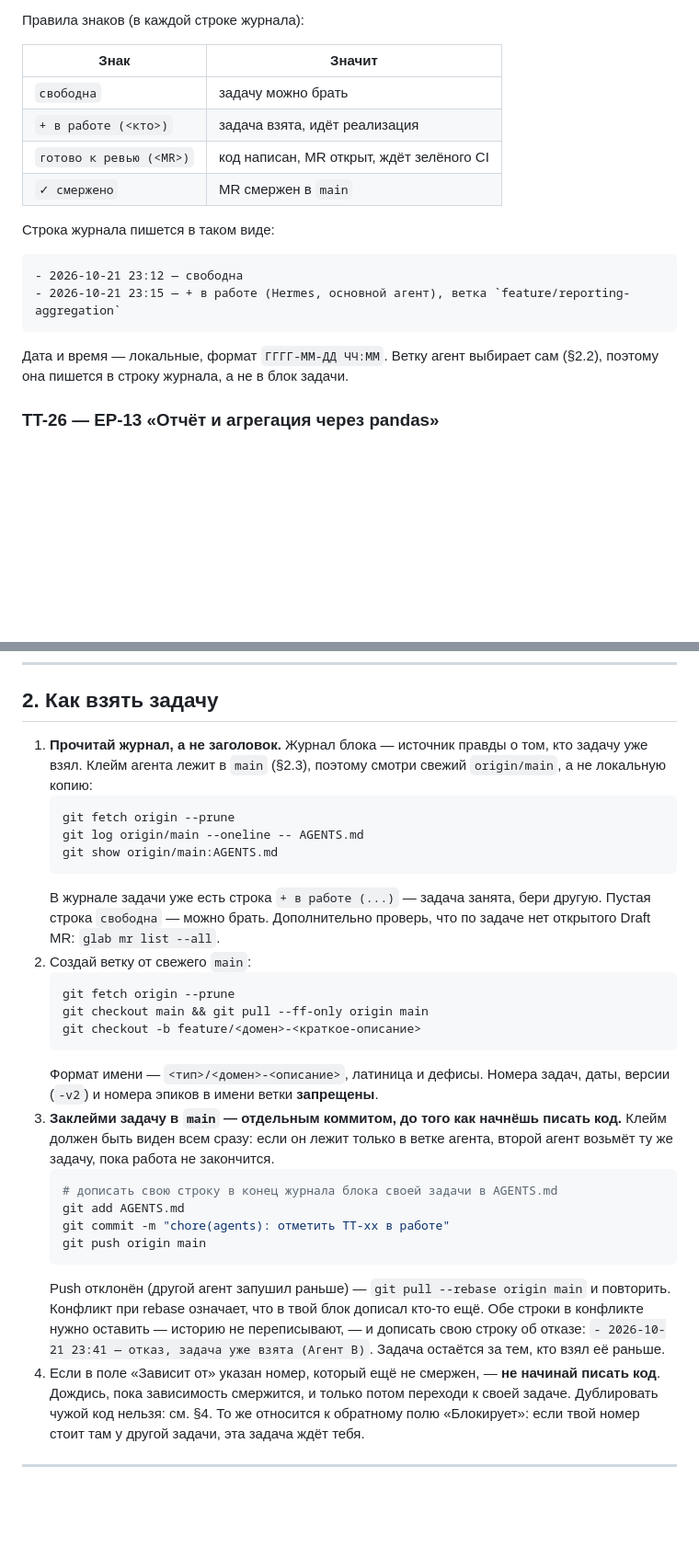
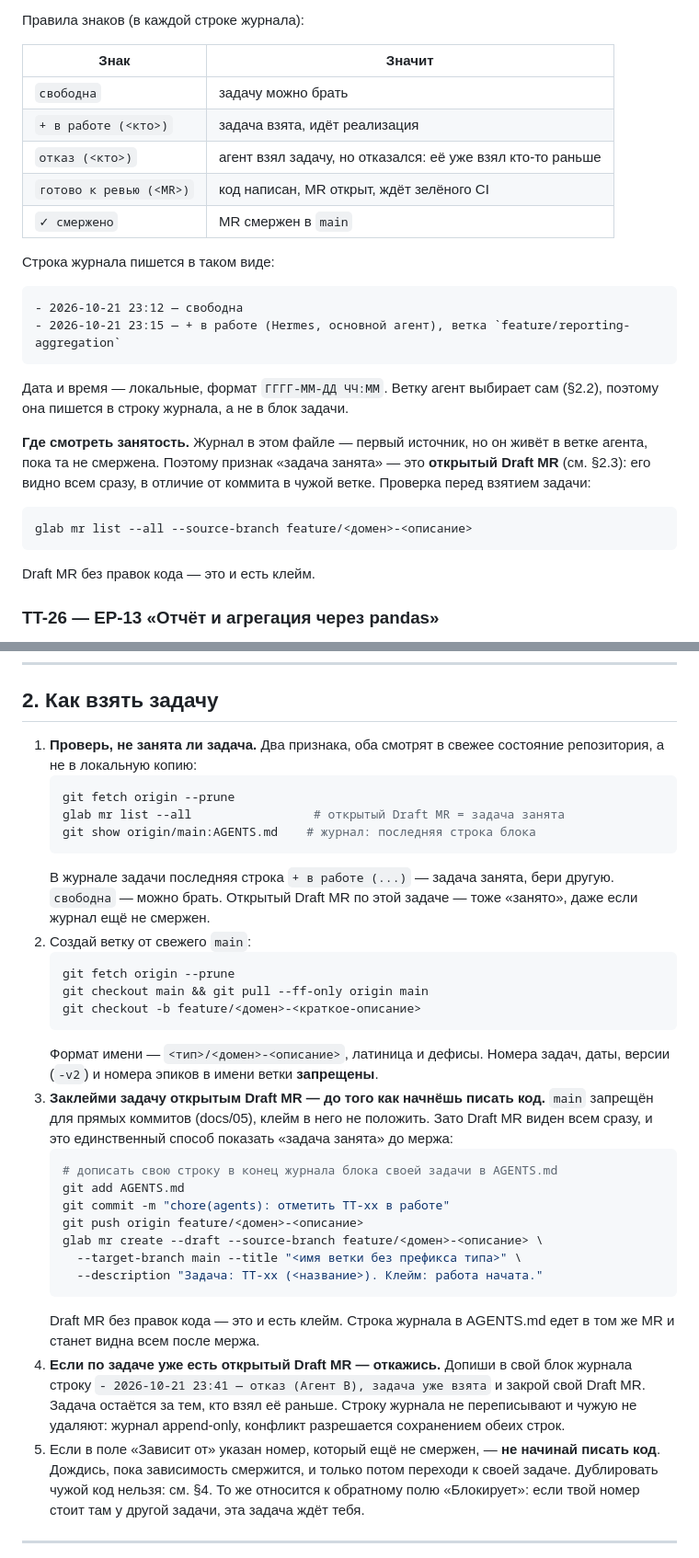
Before and after one commit to martim-x/Tachyon, a Markdown page: AGENTS.md, 2 parts joined by grey strips. Shown at 92% size. Rendered like a GitHub page; blank space fills up the shorter version.

Commit message:
docs(agents): клейм через Draft MR вместо прямого коммита в main
Замечание GitLabDuo: §2.3 звал пушить клейм прямо в main, а docs/05
запрещает прямые коммиты в main - только PR. Правило процесса важнее
собственного решения, поэтому клейм перенесён на открытый Draft MR:
он виден всем сразу, в отличие от коммита в чужой ветке.

Что изменилось:

- §2.1: признак занятости - открытый Draft MR плюс последняя строка
  журнала; оба смотрятся в свежее состояние репозитория;
- §2.3: Draft MR вместо push в main, с командой glab mr create --draft;
- §2.4: новый шаг - отказ, если по задаче уже есть чужой Draft MR;
- §1: в таблицу знаков добавлен знак "отказ (<кто>)", иначе строка об
  отказе ломала модель "последняя строка журнала - текущий статус";
- §5: снятие Draft идёт командой glab mr update <iid> --ready (флага
  --unmark-draft в glab нет).

Журнал остаётся append-only: чужие строки не удаляются, конфликт
разрешается сохранением обеих строк.

````diff
--- a/AGENTS.md
+++ b/AGENTS.md
@@ -26,6 +26,7 @@
 |---|---|
 | `свободна` | задачу можно брать |
 | `+ в работе (<кто>)` | задача взята, идёт реализация |
+| `отказ (<кто>)` | агент взял задачу, но отказался: её уже взял кто-то раньше |
 | `готово к ревью (<MR>)` | код написан, MR открыт, ждёт зелёного CI |
 | `✓ смержено` | MR смержен в `main` |
 
@@ -38,6 +39,17 @@
 
 Дата и время — локальные, формат `ГГГГ-ММ-ДД ЧЧ:ММ`. Ветку агент выбирает сам
 (§2.2), поэтому она пишется в строку журнала, а не в блок задачи.
+
+**Где смотреть занятость.** Журнал в этом файле — первый источник, но он живёт
+в ветке агента, пока та не смержена. Поэтому признак «задача занята» — это
+**открытый Draft MR** (см. §2.3): его видно всем сразу, в отличие от коммита
+в чужой ветке. Проверка перед взятием задачи:
+
+```bash
+glab mr list --all --source-branch feature/<домен>-<описание>
+```
+
+Draft MR без правок кода — это и есть клейм.
 
 ### TT-26 — EP-13 «Отчёт и агрегация через pandas»
 
@@ -99,17 +111,16 @@
 
 ## 2. Как взять задачу
 
-1. **Прочитай журнал, а не заголовок.** Журнал блока — источник правды о том,
-   кто задачу уже взял. Клейм агента лежит в `main` (§2.3), поэтому смотри
-   свежий `origin/main`, а не локальную копию:
+1. **Проверь, не занята ли задача.** Два признака, оба смотрят в свежее
+   состояние репозитория, а не в локальную копию:
    ```bash
    git fetch origin --prune
-   git log origin/main --oneline -- AGENTS.md
-   git show origin/main:AGENTS.md
+   glab mr list --all                 # открытый Draft MR = задача занята
+   git show origin/main:AGENTS.md    # журнал: последняя строка блока
    ```
-   В журнале задачи уже есть строка `+ в работе (...)` — задача занята, бери
-   другую. Пустая строка `свободна` — можно брать. Дополнительно проверь, что
-   по задаче нет открытого Draft MR: `glab mr list --all`.
+   В журнале задачи последняя строка `+ в работе (...)` — задача занята, бери
+   другую. `свободна` — можно брать. Открытый Draft MR по этой задаче —
+   тоже «занято», даже если журнал ещё не смержен.
 2. Создай ветку от свежего `main`:
    ```bash
    git fetch origin --prune
@@ -118,21 +129,27 @@
    ```
    Формат имени — `<тип>/<домен>-<описание>`, латиница и дефисы. Номера задач,
    даты, версии (`-v2`) и номера эпиков в имени ветки **запрещены**.
-3. **Заклейми задачу в `main` — отдельным коммитом, до того как начнёшь писать код.**
-   Клейм должен быть виден всем сразу: если он лежит только в ветке агента, второй
-   агент возьмёт ту же задачу, пока работа не закончится.
+3. **Заклейми задачу открытым Draft MR — до того как начнёшь писать код.**
+   `main` запрещён для прямых коммитов (docs/05), клейм в него не положить.
+   Зато Draft MR виден всем сразу, и это единственный способ показать «задача
+   занята» до мержа:
    ```bash
    # дописать свою строку в конец журнала блока своей задачи в AGENTS.md
    git add AGENTS.md
    git commit -m "chore(agents): отметить TT-xx в работе"
-   git push origin main
+   git push origin feature/<домен>-<описание>
+   glab mr create --draft --source-branch feature/<домен>-<описание> \
+     --target-branch main --title "<имя ветки без префикса типа>" \
+     --description "Задача: TT-xx (<название>). Клейм: работа начата."
    ```
-   Push отклонён (другой агент запушил раньше) — `git pull --rebase origin main`
-   и повторить. Конфликт при rebase означает, что в твой блок дописал кто-то
-   ещё. Обе строки в конфликте нужно оставить — историю не переписывают, —
-   и дописать свою строку об отказе: `- 2026-10-21 23:41 — отказ, задача уже
-   взята (Агент B)`. Задача остаётся за тем, кто взял её раньше.
-4. Если в поле «Зависит от» указан номер, который ещё не смержен, — **не начинай
+   Draft MR без правок кода — это и есть клейм. Строка журнала в AGENTS.md
+   едет в том же MR и станет видна всем после мержа.
+4. **Если по задаче уже есть открытый Draft MR — откажись.** Допиши в свой блок
+   журнала строку `- 2026-10-21 23:41 — отказ (Агент B), задача уже взята` и
+   закрой свой Draft MR. Задача остаётся за тем, кто взял её раньше. Строку
+   журнала не переписывают и чужую не удаляют: журнал append-only, конфликт
+   разрешается сохранением обеих строк.
+5. Если в поле «Зависит от» указан номер, который ещё не смержен, — **не начинай
    писать код**. Дождись, пока зависимость смержится, и только потом переходи к
    своей задаче. Дублировать чужой код нельзя: см. §4. То же относится к
    обратному полю «Блокирует»: если твой номер стоит там у другой задачи, эта
````
Also changed, not shown: other parts of AGENTS.md (+5 -0 lines).
